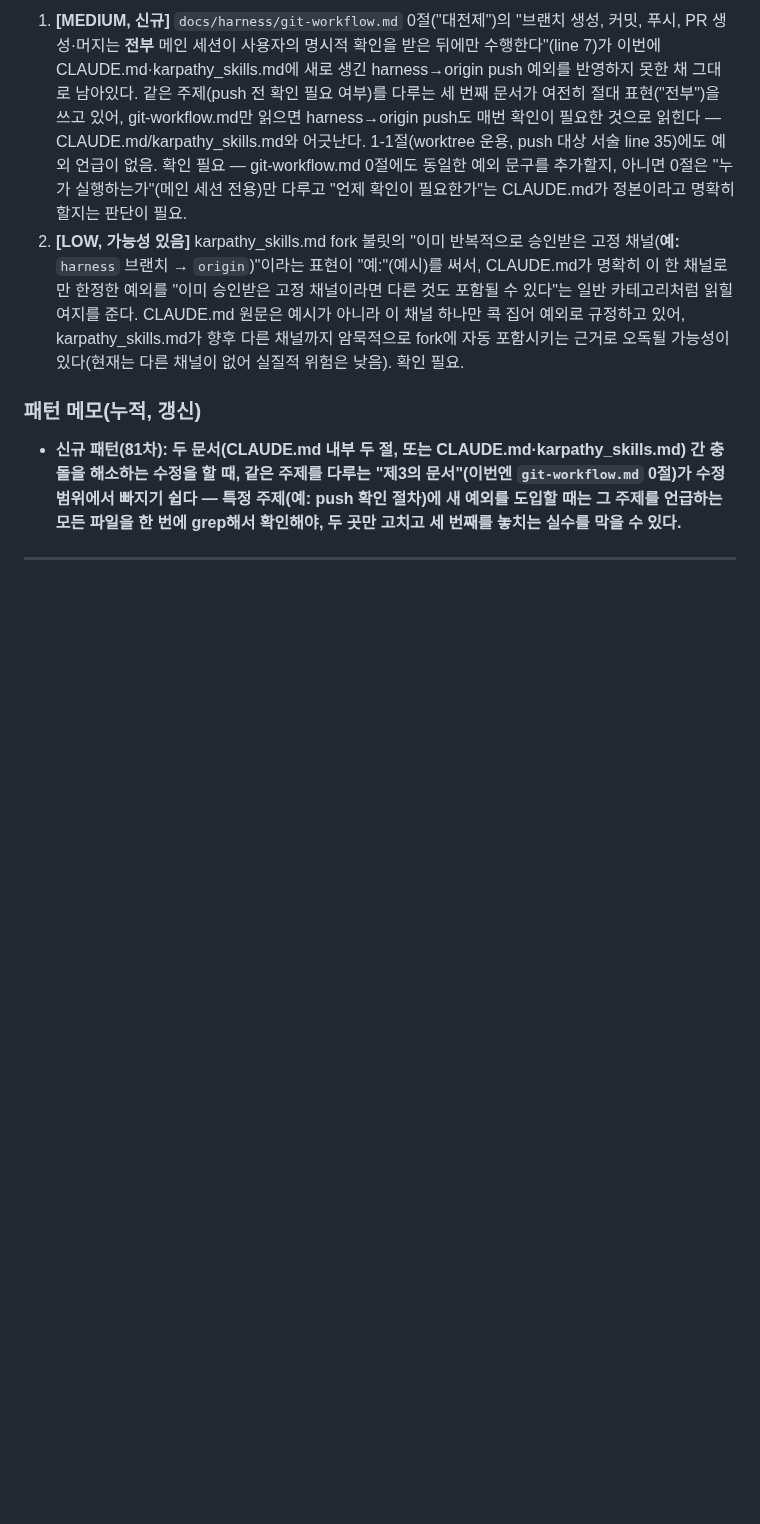
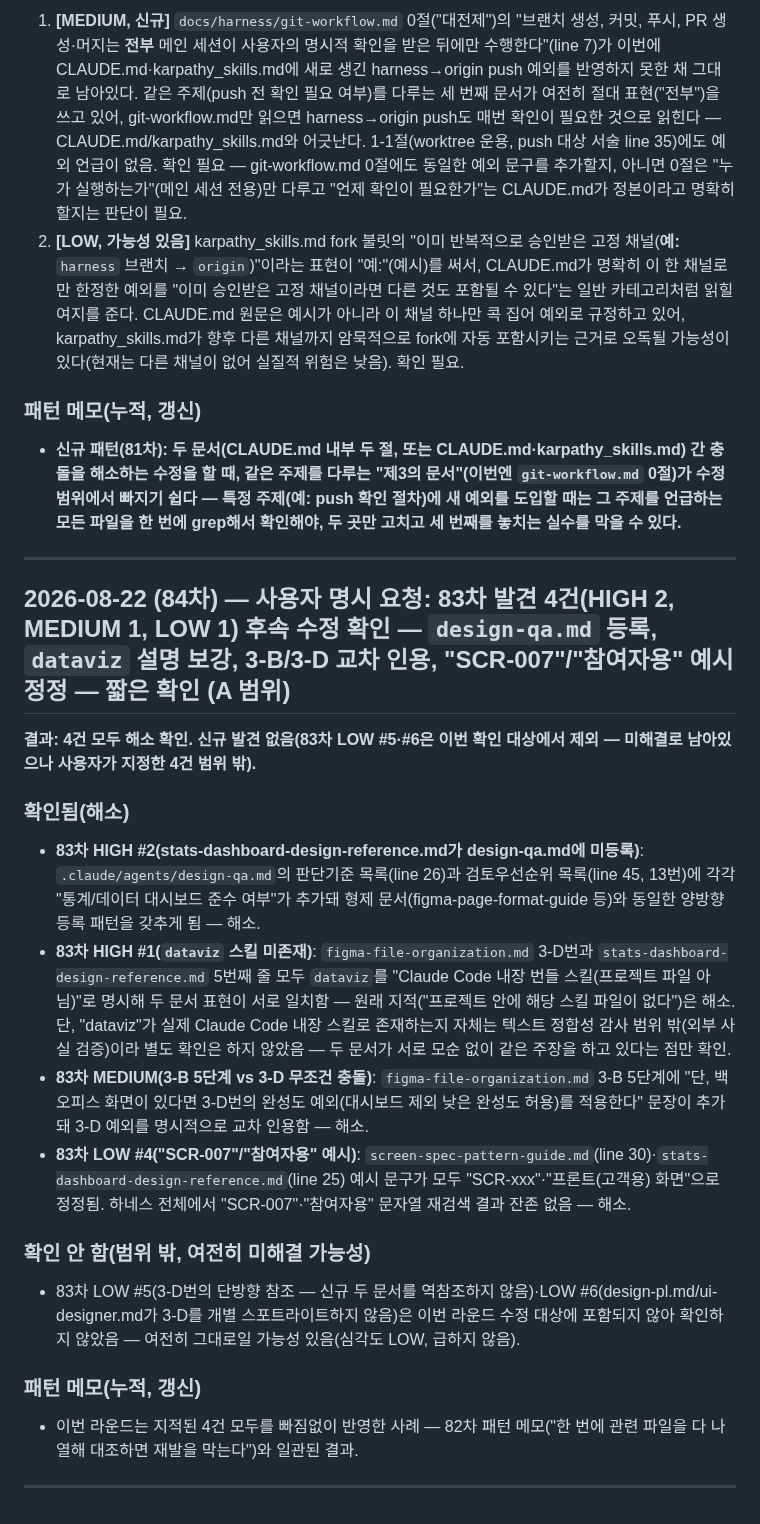
Before and after one commit to hopepunk0330/big_data_study_PJ_02_web_phonebook2, a Markdown page: .claude/agent-memory/harness-auditor.md, the part around one of its changes. Rendered like a GitHub page; blank space fills up the shorter version.

Commit message:
chore: harness-auditor 84차 감사 로그 기록

```diff
--- a/.claude/agent-memory/harness-auditor.md
+++ b/.claude/agent-memory/harness-auditor.md
@@ -115,3 +78,21 @@
 - **신규 패턴(81차): 두 문서(CLAUDE.md 내부 두 절, 또는 CLAUDE.md·karpathy_skills.md) 간 충돌을 해소하는 수정을 할 때, 같은 주제를 다루는 "제3의 문서"(이번엔 `git-workflow.md` 0절)가 수정 범위에서 빠지기 쉽다 — 특정 주제(예: push 확인 절차)에 새 예외를 도입할 때는 그 주제를 언급하는 모든 파일을 한 번에 grep해서 확인해야, 두 곳만 고치고 세 번째를 놓치는 실수를 막을 수 있다.**
 
 ---
+
+## 2026-08-22 (84차) — 사용자 명시 요청: 83차 발견 4건(HIGH 2, MEDIUM 1, LOW 1) 후속 수정 확인 — `design-qa.md` 등록, `dataviz` 설명 보강, 3-B/3-D 교차 인용, "SCR-007"/"참여자용" 예시 정정 — 짧은 확인 (A 범위)
+
+**결과: 4건 모두 해소 확인. 신규 발견 없음(83차 LOW #5·#6은 이번 확인 대상에서 제외 — 미해결로 남아있으나 사용자가 지정한 4건 범위 밖).**
+
+### 확인됨(해소)
+- **83차 HIGH #2(stats-dashboard-design-reference.md가 design-qa.md에 미등록)**: `.claude/agents/design-qa.md`의 판단기준 목록(line 26)과 검토우선순위 목록(line 45, 13번)에 각각 "통계/데이터 대시보드 준수 여부"가 추가돼 형제 문서(figma-page-format-guide 등)와 동일한 양방향 등록 패턴을 갖추게 됨 — 해소.
+- **83차 HIGH #1(`dataviz` 스킬 미존재)**: `figma-file-organization.md` 3-D번과 `stats-dashboard-design-reference.md` 5번째 줄 모두 `dataviz`를 "Claude Code 내장 번들 스킬(프로젝트 파일 아님)"로 명시해 두 문서 표현이 서로 일치함 — 원래 지적("프로젝트 안에 해당 스킬 파일이 없다")은 해소. 단, "dataviz"가 실제 Claude Code 내장 스킬로 존재하는지 자체는 텍스트 정합성 감사 범위 밖(외부 사실 검증)이라 별도 확인은 하지 않았음 — 두 문서가 서로 모순 없이 같은 주장을 하고 있다는 점만 확인.
+- **83차 MEDIUM(3-B 5단계 vs 3-D 무조건 충돌)**: `figma-file-organization.md` 3-B 5단계에 "단, 백오피스 화면이 있다면 3-D번의 완성도 예외(대시보드 제외 낮은 완성도 허용)를 적용한다" 문장이 추가돼 3-D 예외를 명시적으로 교차 인용함 — 해소.
+- **83차 LOW #4("SCR-007"/"참여자용" 예시)**: `screen-spec-pattern-guide.md`(line 30)·`stats-dashboard-design-reference.md`(line 25) 예시 문구가 모두 "SCR-xxx"·"프론트(고객용) 화면"으로 정정됨. 하네스 전체에서 "SCR-007"·"참여자용" 문자열 재검색 결과 잔존 없음 — 해소.
+
+### 확인 안 함(범위 밖, 여전히 미해결 가능성)
+- 83차 LOW #5(3-D번의 단방향 참조 — 신규 두 문서를 역참조하지 않음)·LOW #6(design-pl.md/ui-designer.md가 3-D를 개별 스포트라이트하지 않음)은 이번 라운드 수정 대상에 포함되지 않아 확인하지 않았음 — 여전히 그대로일 가능성 있음(심각도 LOW, 급하지 않음).
+
+### 패턴 메모(누적, 갱신)
+- 이번 라운드는 지적된 4건 모두를 빠짐없이 반영한 사례 — 82차 패턴 메모("한 번에 관련 파일을 다 나열해 대조하면 재발을 막는다")와 일관된 결과.
+
+---
```
Also changed, not shown: other parts of .claude/agent-memory/harness-auditor.md (+0 -37 lines).
